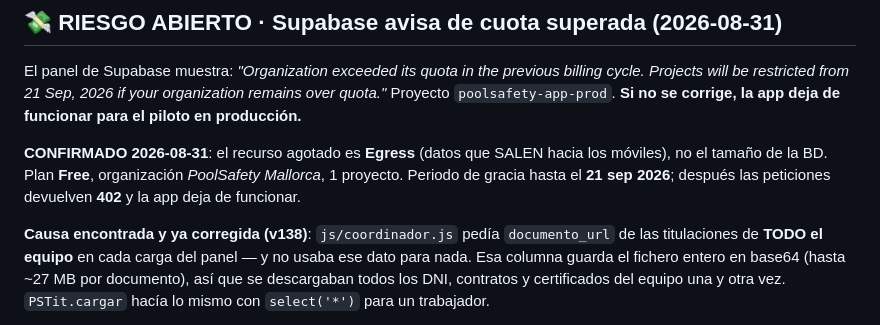
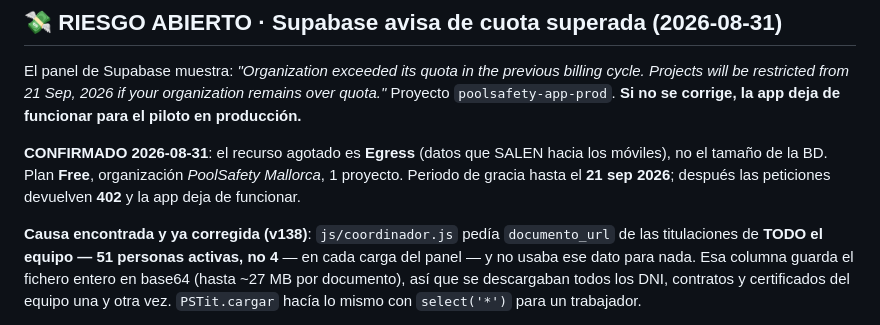
Before and after one commit to poolsafety-mallorca/poolsafety-app, a Markdown page: context.md, the part around the change. Rendered like a GitHub page.

```diff
--- a/context.md
+++ b/context.md
@@ -91,7 +91,7 @@ móviles), no el tamaño de la BD. Plan **Free**, organización *PoolSafety Mall
 **402** y la app deja de funcionar.
 
 **Causa encontrada y ya corregida (v138)**: `js/coordinador.js` pedía `documento_url` de
-las titulaciones de **TODO el equipo** en cada carga del panel — y no usaba ese dato para
+las titulaciones de **TODO el equipo — 51 personas activas, no 4** — en cada carga del panel — y no usaba ese dato para
 nada. Esa columna guarda el fichero entero en base64 (hasta ~27 MB por documento), así
 que se descargaban todos los DNI, contratos y certificados del equipo una y otra vez.
 `PSTit.cargar` hacía lo mismo con `select('*')` para un trabajador.
```
Also changed, not shown: CLAUDE.md (+5 -1 lines).
